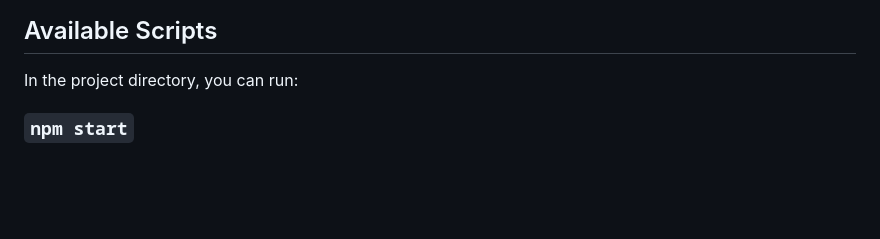
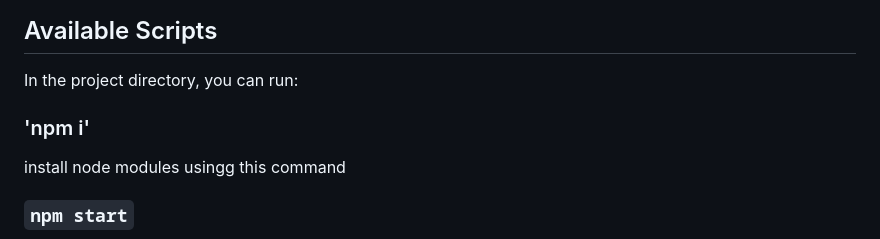
Before and after one commit to aka-obito/React.js_CSI.LMS_Assignment1, a Markdown page: README.md, the part around the change. Drawn GitHub-style; blank space fills up the shorter version.

```diff
--- a/README.md
+++ b/README.md
@@ -5,6 +5,9 @@ This project was bootstrapped with [Create React App](https://github.com/faceboo
 ## Available Scripts
 
 In the project directory, you can run:
+
+### 'npm i'
+install node modules usingg this command
 
 ### `npm start`
 
```
